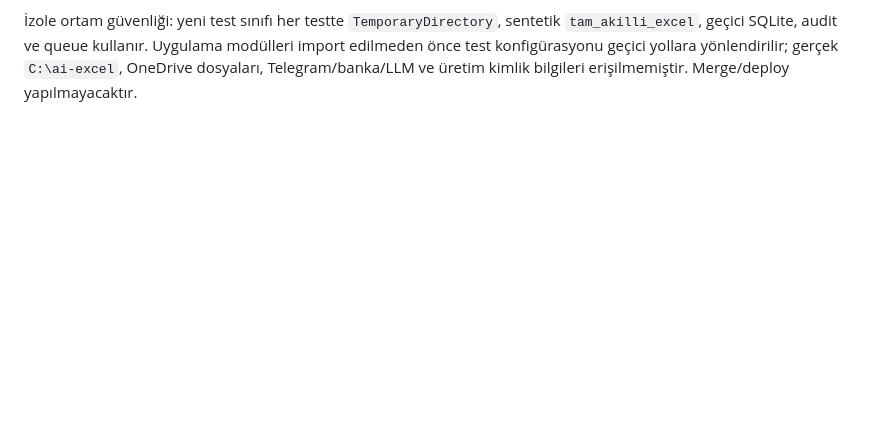
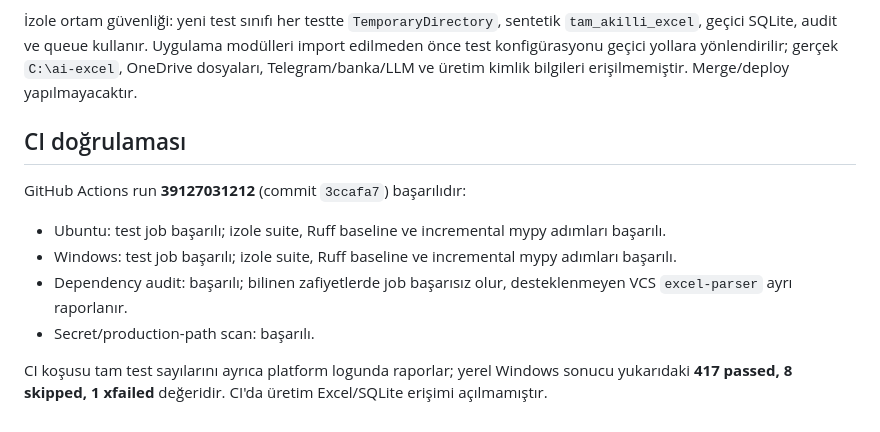
Before and after one commit to twonezerotwo-hue/touche-finans-ai, a Markdown page: FINANCIAL_CONSISTENCY_REGRESSION.md, the part around the change. GitHub-like rendering; blank space fills up the shorter version.

Commit message:
docs: record PR-02 validation results

```diff
--- a/FINANCIAL_CONSISTENCY_REGRESSION.md
+++ b/FINANCIAL_CONSISTENCY_REGRESSION.md
@@ -118,3 +118,19 @@ sentetik `tam_akilli_excel`, geçici SQLite, audit ve queue kullanır. Uygulama
 modülleri import edilmeden önce test konfigürasyonu geçici yollara yönlendirilir;
 gerçek `C:\ai-excel`, OneDrive dosyaları, Telegram/banka/LLM ve üretim
 kimlik bilgileri erişilmemiştir. Merge/deploy yapılmayacaktır.
+
+## CI doğrulaması
+
+GitHub Actions run **39127031212** (commit `3ccafa7`) başarılıdır:
+
+- Ubuntu: test job başarılı; izole suite, Ruff baseline ve incremental mypy
+  adımları başarılı.
+- Windows: test job başarılı; izole suite, Ruff baseline ve incremental mypy
+  adımları başarılı.
+- Dependency audit: başarılı; bilinen zafiyetlerde job başarısız olur,
+  desteklenmeyen VCS `excel-parser` ayrı raporlanır.
+- Secret/production-path scan: başarılı.
+
+CI koşusu tam test sayılarını ayrıca platform logunda raporlar; yerel Windows
+sonucu yukarıdaki **417 passed, 8 skipped, 1 xfailed** değeridir. CI'da
+üretim Excel/SQLite erişimi açılmamıştır.
```
